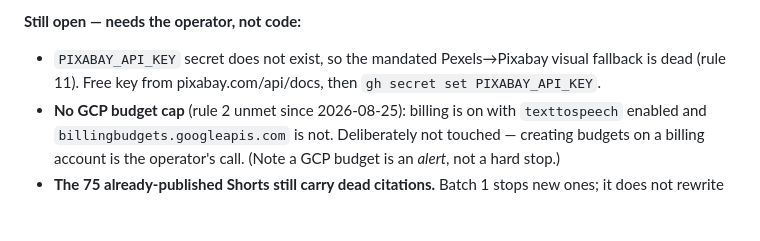
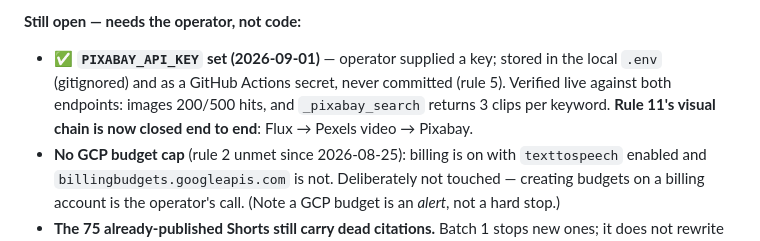
Before and after one commit to Shaan-alpha/AI-Reel-Factory, a Markdown page: STATUS.md, the part around the change. Rendered like a GitHub page; blank space fills up the shorter version.

Commit message:
docs(status): PIXABAY_API_KEY is set, closing rule 11's visual chain
Operator supplied a key. Stored in the gitignored local .env and as a GitHub Actions
secret, never committed (rule 5). Verified live against both endpoints Pixabay serves:
the image API returns 500 hits for a portrait query, and visuals._pixabay_search returns
3 clips per keyword.

Production runs VISUAL_SOURCE=ai, so this is the last link of the real chain rather than
the first: Flux -> Pexels stock video -> Pixabay. It is reached only when Flux fails AND
Pexels returns nothing, which is exactly the outage rule 11 exists for.

```diff
--- a/STATUS.md
+++ b/STATUS.md
@@ -139,8 +139,10 @@ you click. The scheduled cron path (`production.yml`) remains available but opti
   not exist — the live chain is Gemini ↔ Groq only.**
 
 **Still open — needs the operator, not code:**
-- `PIXABAY_API_KEY` secret does not exist, so the mandated Pexels→Pixabay visual fallback is dead
-  (rule 11). Free key from pixabay.com/api/docs, then `gh secret set PIXABAY_API_KEY`.
+- ✅ **`PIXABAY_API_KEY` set (2026-09-01)** — operator supplied a key; stored in the local
+  `.env` (gitignored) and as a GitHub Actions secret, never committed (rule 5). Verified live
+  against both endpoints: images 200/500 hits, and `_pixabay_search` returns 3 clips per
+  keyword. **Rule 11's visual chain is now closed end to end**: Flux → Pexels video → Pixabay.
 - **No GCP budget cap** (rule 2 unmet since 2026-08-25): billing is on with `texttospeech`
   enabled and `billingbudgets.googleapis.com` is not. Deliberately not touched — creating budgets
   on a billing account is the operator's call. (Note a GCP budget is an *alert*, not a hard stop.)
```
